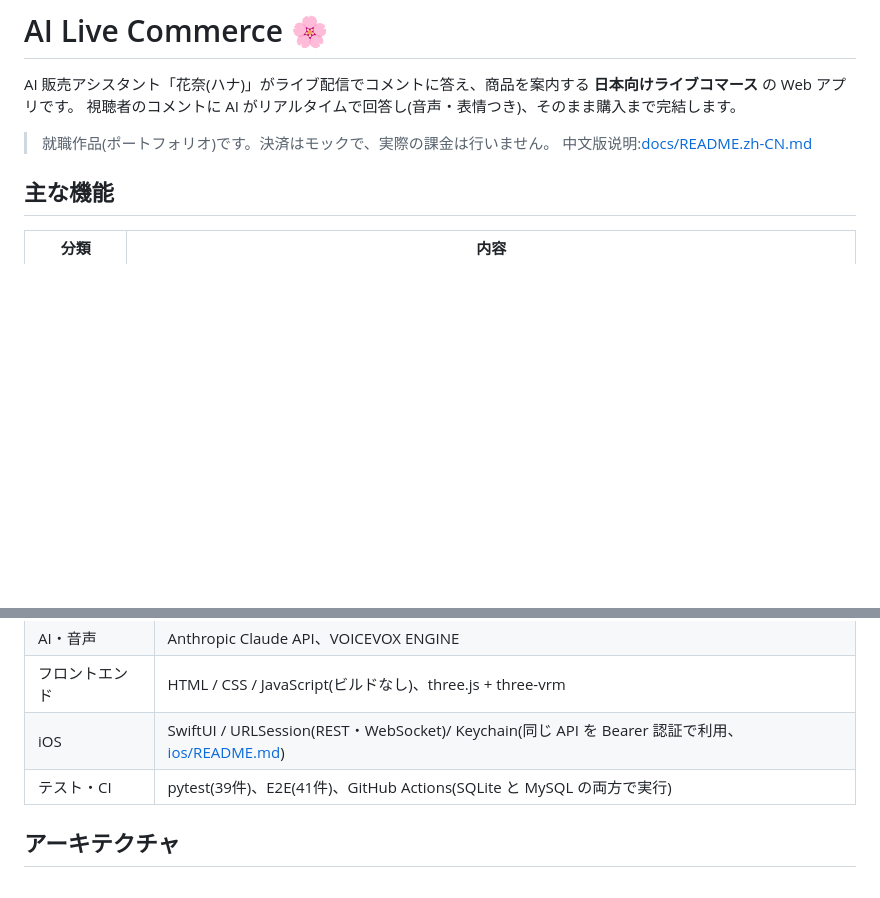
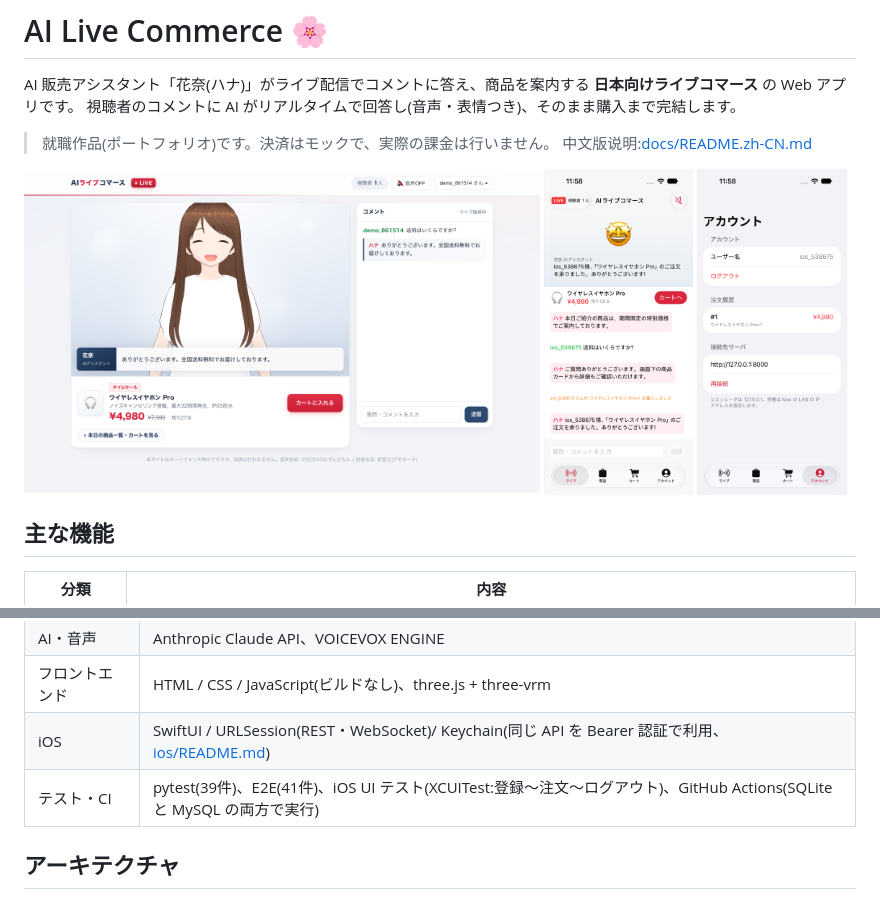
Before and after one commit to masteren/ai-live-commerce, a Markdown page: README.md, 2 parts joined by grey strips. GitHub-like rendering; pictures changed too: docs/images/ios_account.png (added), docs/images/ios_live.png (added), docs/images/web_live.png (added); blank space fills up the shorter version.

````diff
--- a/README.md
+++ b/README.md
@@ -5,6 +5,12 @@ AI 販売アシスタント「花奈(ハナ)」がライブ配信でコメント
 
 > 就職作品(ポートフォリオ)です。決済はモックで、実際の課金は行いません。
 > 中文版说明:[docs/README.zh-CN.md](docs/README.zh-CN.md)
+
+<p>
+  <img src="docs/images/web_live.png" alt="Web版ライブ画面(3Dアバター・コメント・商品カード)" width="62%">
+  <img src="docs/images/ios_live.png" alt="iOS版ライブ画面(購入告知とホストのお礼)" width="18%">
+  <img src="docs/images/ios_account.png" alt="iOS版アカウント画面(注文履歴)" width="18%">
+</p>
 
 ## 主な機能
 | 分類 | 内容 |
@@ -25,7 +31,7 @@ AI 販売アシスタント「花奈(ハナ)」がライブ配信でコメント
 | AI・音声 | Anthropic Claude API、VOICEVOX ENGINE |
 | フロントエンド | HTML / CSS / JavaScript(ビルドなし)、three.js + three-vrm |
 | iOS | SwiftUI / URLSession(REST・WebSocket)/ Keychain(同じ API を Bearer 認証で利用、[ios/README.md](ios/README.md)) |
-| テスト・CI | pytest(39件)、E2E(41件)、GitHub Actions(SQLite と MySQL の両方で実行) |
+| テスト・CI | pytest(39件)、E2E(41件)、iOS UI テスト(XCUITest:登録〜注文〜ログアウト)、GitHub Actions(SQLite と MySQL の両方で実行) |
 
 ## アーキテクチャ
 ```mermaid
````
Also changed, not shown: docs/learning/08-ios.md (+13 -3 lines), ios/README.md (+8 -0 lines), 7 other files.
